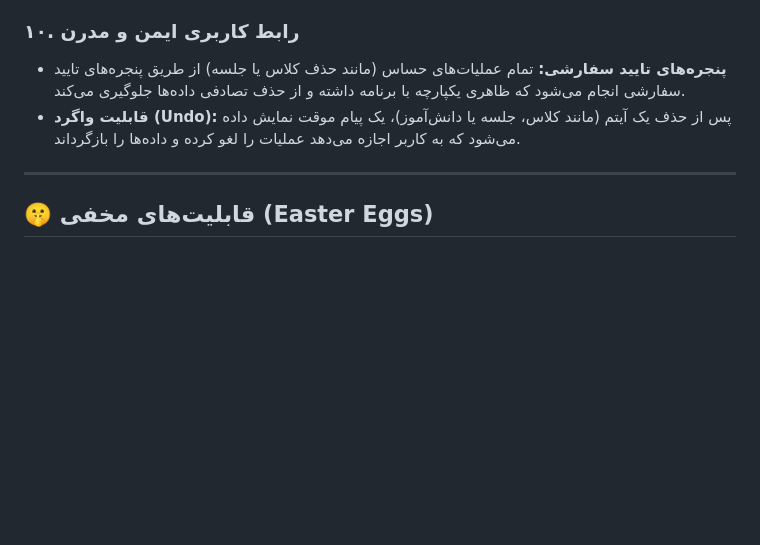
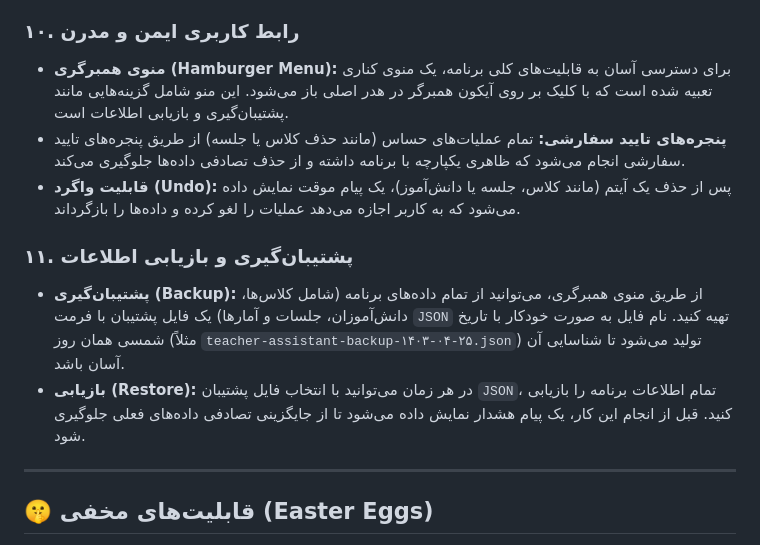
Before and after one commit to abouzar-zanganeh/student-picker, a Markdown page: GEMINI.md, the part around the change. Drawn GitHub-style; blank space fills up the shorter version.

```diff
--- a/GEMINI.md
+++ b/GEMINI.md
@@ -79,8 +79,14 @@
 
 ### ۱۰. رابط کاربری ایمن و مدرن
 
+*   **منوی همبرگری (Hamburger Menu):** برای دسترسی آسان به قابلیت‌های کلی برنامه، یک منوی کناری تعبیه شده است که با کلیک بر روی آیکون همبرگر در هدر اصلی باز می‌شود. این منو شامل گزینه‌هایی مانند پشتیبان‌گیری و بازیابی اطلاعات است.
 *   **پنجره‌های تایید سفارشی:** تمام عملیات‌های حساس (مانند حذف کلاس یا جلسه) از طریق پنجره‌های تایید سفارشی انجام می‌شود که ظاهری یکپارچه با برنامه داشته و از حذف تصادفی داده‌ها جلوگیری می‌کند.
 *   **قابلیت واگرد (Undo):** پس از حذف یک آیتم (مانند کلاس، جلسه یا دانش‌آموز)، یک پیام موقت نمایش داده می‌شود که به کاربر اجازه می‌دهد عملیات را لغو کرده و داده‌ها را بازگرداند.
+
+### ۱۱. پشتیبان‌گیری و بازیابی اطلاعات
+
+*   **پشتیبان‌گیری (Backup):** از طریق منوی همبرگری، می‌توانید از تمام داده‌های برنامه (شامل کلاس‌ها، دانش‌آموزان، جلسات و آمارها) یک فایل پشتیبان با فرمت `JSON` تهیه کنید. نام فایل به صورت خودکار با تاریخ شمسی همان روز (مثلاً `teacher-assistant-backup-۱۴۰۳-۰۴-۲۵.json`) تولید می‌شود تا شناسایی آن آسان باشد.
+*   **بازیابی (Restore):** در هر زمان می‌توانید با انتخاب فایل پشتیبان `JSON`، تمام اطلاعات برنامه را بازیابی کنید. قبل از انجام این کار، یک پیام هشدار نمایش داده می‌شود تا از جایگزینی تصادفی داده‌های فعلی جلوگیری شود.
 
 ---
 
```
